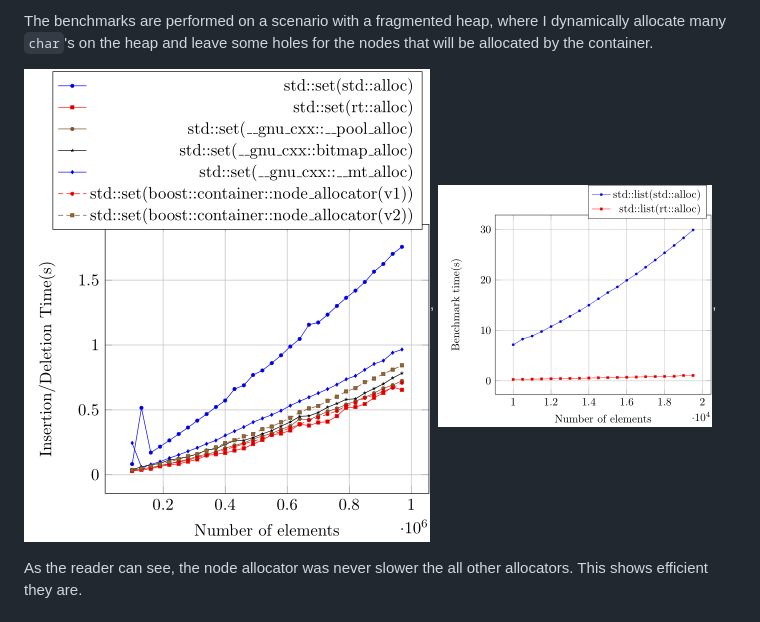
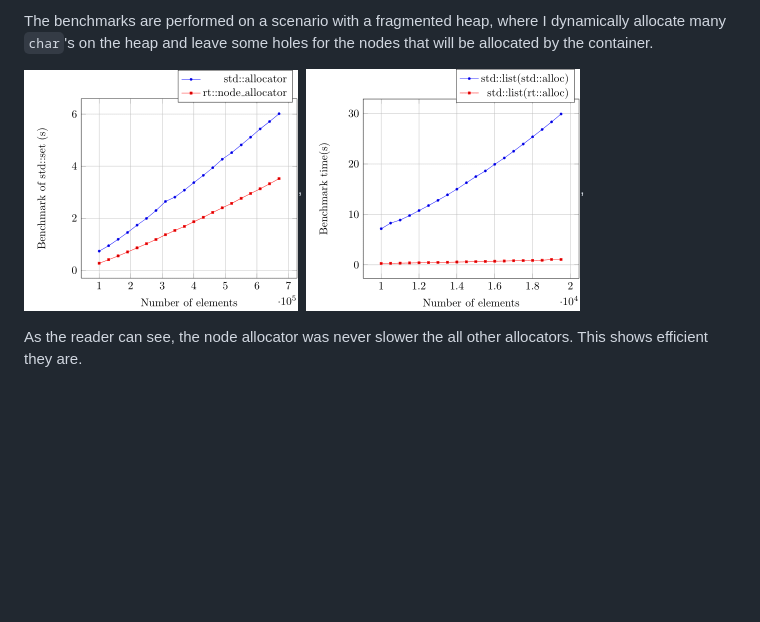
Before and after one commit to mzimbres/rtcpp, a Markdown page: README.md, the part around the change. GitHub-like rendering; pictures changed too: fig/std_set_bench.png (added), fig/std_set_insertion.png (deleted); blank space fills up the shorter version.

Commit message:
New graph for std::set benchmark.

```diff
--- a/README.md
+++ b/README.md
@@ -134,7 +134,7 @@ heap, where I dynamically allocate many `char`'s on the heap
 and leave some holes for the nodes that will be allocated by
 the container.
 
-![std::set insertion time](fig/std_set_insertion.png),
+![std::set insertion time](fig/std_set_bench.png),
 ![std::list insertion time](fig/std_list_bench.png),
 
 As the reader can see, the node allocator was never slower
```
Also changed, not shown: 1 other file.
